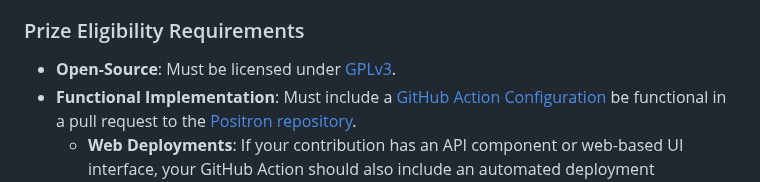
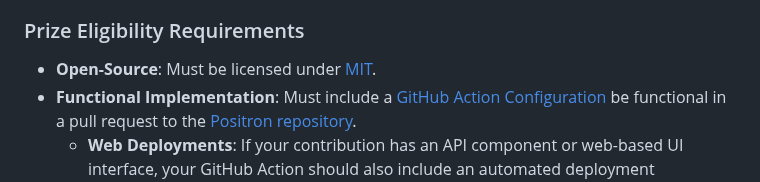
Before and after one commit to mikepsinn/positron, a Markdown page: docs/collabathons/collabathons.md, the part around the change. Rendered like a GitHub page.

Commit message:
feat: Updated docs/collabathons/collabathons.md

```diff
--- a/docs/collabathons/collabathons.md
+++ b/docs/collabathons/collabathons.md
@@ -36,7 +36,7 @@ The Positron repository is meant to be a collection of specific operationalized
 4. **External Framework Contributions**: Improvements to third-party open-source libraries or other autonomous agent frameworks that are used by Positron agents or the Positron Framework should be encouraged and rewarded.  One should provide a link to their external repo-commits and an illustration of the benefits with an agent implementation.
 
 ### Prize Eligibility Requirements
-- **Open-Source**: Must be licensed under [GPLv3](../../LICENSE).
+- **Open-Source**: Must be licensed under [MIT](../../LICENSE).
 - **Functional Implementation**: Must include a [GitHub Action Configuration](https://docs.github.com/en/actions) be functional in a pull request to the [Positron repository](https://github.com/wishocracy/positron).
   - **Web Deployments**: If your contribution has an API component or web-based UI interface, your GitHub Action should also include an automated deployment configuration to a platform like [Vercel](https://vercel.com/).
   - **Headless Agents**: If your contribution is a headless agent, it should include a GitHub Action that runs the agent on a schedule or trigger.
```
